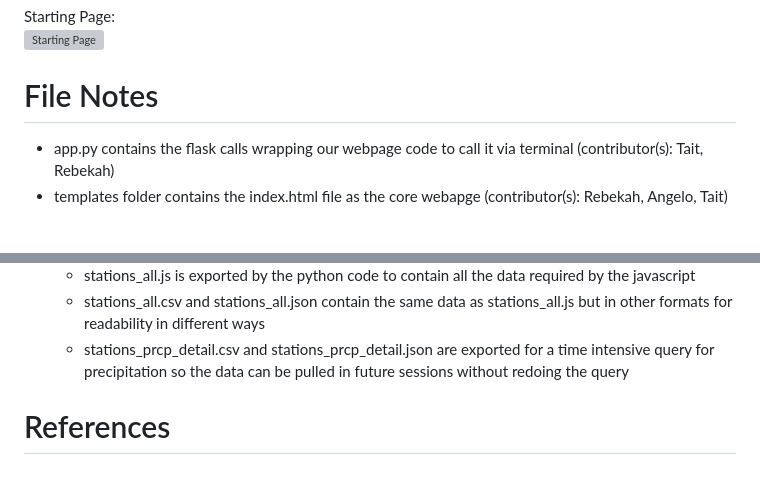
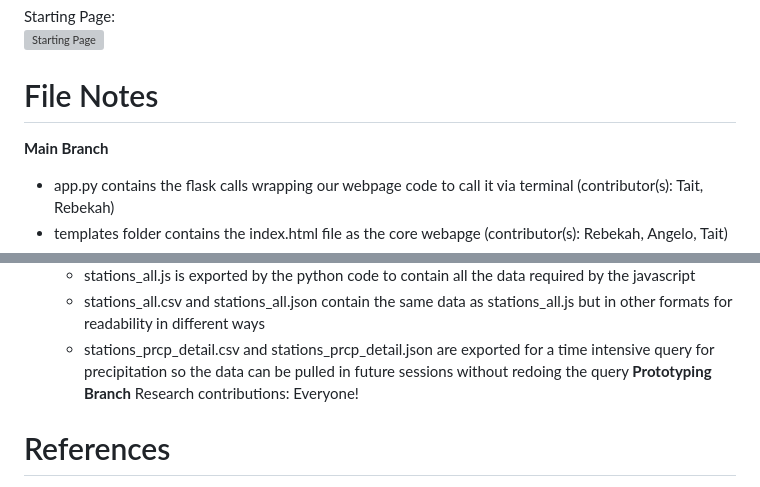
Before and after one commit to TechMax14/Project-3, a Markdown page: README.md, 2 parts joined by grey strips. Drawn GitHub-style; blank space fills up the shorter version; grey boxes are pictures that could not be loaded.

Commit message:
added comment on whole group contributing to research

```diff
--- a/README.md
+++ b/README.md
@@ -32,6 +32,7 @@ Starting Page: <br> ![Starting Page](images/InitialWedbpage.png)
 
 
 # File Notes
+**Main Branch**
 * app.py contains the flask calls wrapping our webpage code to call it via terminal (contributor(s): Tait, Rebekah)
 * templates folder contains the index.html file as the core webapge (contributor(s): Rebekah, Angelo, Tait)
 * static/js folder contains the logic javascript file called by the index.html
@@ -46,7 +47,8 @@ Starting Page: <br> ![Starting Page](images/InitialWedbpage.png)
   * stations_all.js is exported by the python code to contain all the data required by the javascript
   * stations_all.csv and stations_all.json contain the same data as stations_all.js but in other formats for readability in different ways
   * stations_prcp_detail.csv and stations_prcp_detail.json are exported for a time intensive query for precipitation so the data can be pulled in future sessions without redoing the query
-
+**Prototyping Branch**
+Research contributions: Everyone!
 
 # References
 * NOAA Global Surface Summary of the Day (GSOD) https://www.ncei.noaa.gov/access/metadata/landing-page/bin/iso?id=gov.noaa.ncdc:C00516
```
